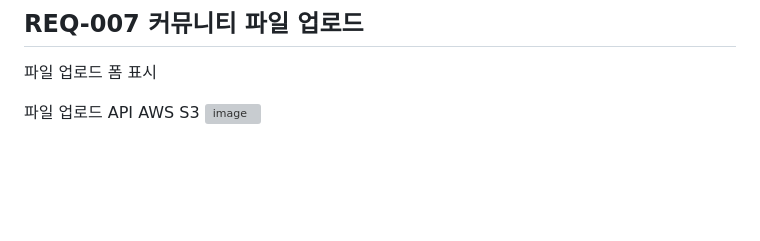
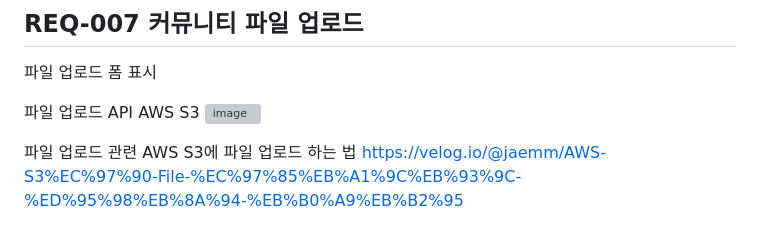
Before and after one commit to jmsb02/Doran-Doran, a Markdown page: README.md, the part around the change. GitHub-like rendering; blank space fills up the shorter version; grey boxes are pictures that could not be loaded.

```diff
--- a/README.md
+++ b/README.md
@@ -259,3 +259,6 @@
 파일 업로드 API
 AWS S3
 ![image](https://github.com/user-attachments/assets/03c6d088-597a-4608-b1c9-6945e2b05cdf)
+
+파일 업로드 관련 AWS S3에 파일 업로드 하는 법
+https://velog.io/@jaemm/AWS-S3%EC%97%90-File-%EC%97%85%EB%A1%9C%EB%93%9C-%ED%95%98%EB%8A%94-%EB%B0%A9%EB%B2%95
```
